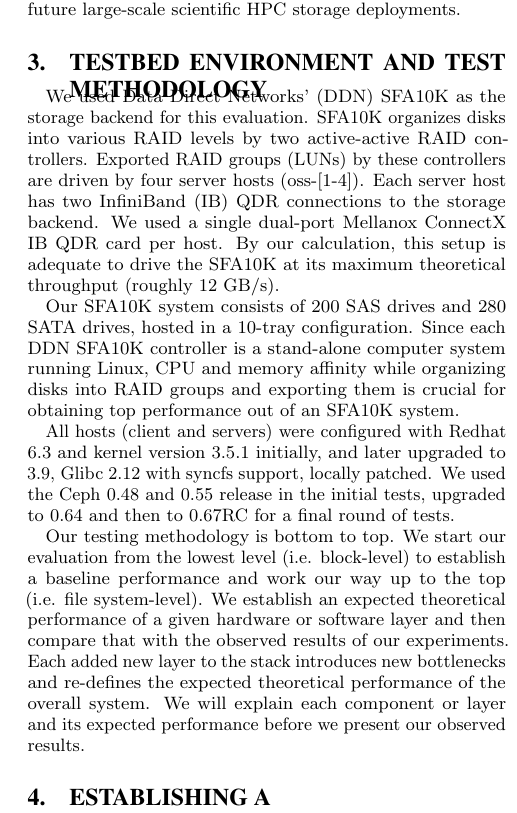
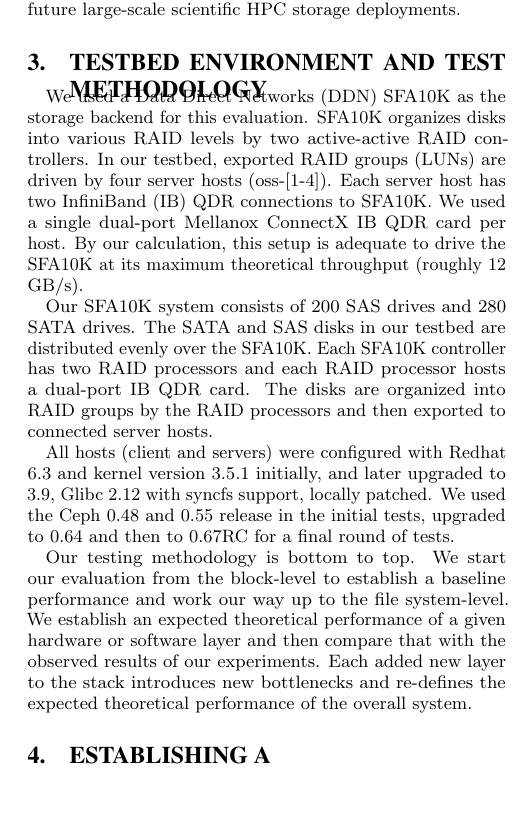
Before and after one commit to fwang2/pdsw12-ceph, a LaTeX paper (paper.tex, which reads testbed.tex): part of one column of page 2 of 6, cut so that both start at the same text, the shorter picture padded with empty space. Compiled offline with pdfLaTeX.

Commit message:
add testbed

```diff
--- a/testbed.tex
+++ b/testbed.tex
@@ -1,11 +1,11 @@
 \section{Testbed Environment and Test Methodology}
 \label{sec:testbed}
 
-We used Data Direct Networks' (DDN) SFA10K as the storage backend for this
+We used a Data Direct Networks (DDN) SFA10K as the storage backend for this
 evaluation. SFA10K organizes disks into various RAID levels by two
-active-active RAID controllers. Exported RAID groups (LUNs) by these
-controllers are driven by four server hosts (oss-[1-4]).  Each server host has
-two InfiniBand (IB) QDR connections to the storage backend.  We used a single
+active-active RAID controllers. In our testbed, exported RAID groups (LUNs)
+are driven by four server hosts (oss-[1-4]).  Each server host has
+two InfiniBand (IB) QDR connections to SFA10K.  We used a single
 dual-port Mellanox ConnectX IB QDR card per host.  By our calculation, this
 setup is adequate to drive the SFA10K at its maximum theoretical throughput
 (roughly 12 GB/s).
@@ -21,20 +21,23 @@ setup is adequate to drive the SFA10K at its maximum theoretical throughput
 \end{figure}
 \end{comment}
 
-Our SFA10K system consists of 200 SAS drives and 280 SATA drives, hosted in a
-10-tray configuration.
-%Each DDN SA4601 disk tray can host up to 60 disks and
-%has two SAS links per controller (four in total). The SATA and SAS disks in our
-%testbed are distributed evenly over ten SA4601 disk trays (20 SAS and 28 SATA
+Our SFA10K system consists of 200 SAS drives and 280 SATA drives.
+% hosted in a
+%10-tray configuration. Each DDN SA4601 disk tray can host up to 60 disks and
+%has two SAS links per controller (four in total).
+The SATA and SAS disks in our
+testbed are distributed evenly over the SFA10K.
+%ten SA4601 disk trays (20 SAS and 28 SATA
 %disks per tray).
-%Each SFA10K RAID controller has two RAID processors and each
-%RAID processor hosts a dual-port IB QDR card. The disks are organized into RAID
-%groups by the RAID processors (software RAID) and then exported to connected
-%server hosts over the IB connections.
-Since each DDN SFA10K controller is a
-stand-alone computer system running Linux, CPU and memory affinity while
-organizing disks into RAID groups and exporting them is crucial for obtaining
-top performance out of an SFA10K system.
+Each SFA10K controller has two RAID processors and each
+RAID processor hosts a dual-port IB QDR card. The disks are organized into RAID
+groups by the RAID processors and then exported to connected
+server hosts.
+%over the IB connections.
+%Since each SFA10K controller is a
+%stand-alone computer system running Linux, CPU and memory affinity while
+%organizing disks into RAID groups and exporting them is crucial for obtaining
+%top performance out of an SFA10K system.
 
 \begin{comment}
 Our Ceph testbed employs a collection of nodes, including the server hosts
@@ -79,13 +82,14 @@ final round of tests.
 
 
 Our testing methodology is bottom to top. We start our evaluation from the
-lowest level (i.e. block-level)  to establish a baseline performance and work
-our way up to the top (i.e. file system-level). We establish an expected
+block-level to establish a baseline performance and work
+our way up to the file system-level. We establish an expected
 theoretical performance of a given hardware or software layer and then compare
 that with the observed results of our experiments. Each added new layer to the
 stack introduces new bottlenecks and re-defines the expected theoretical
-performance of the overall system. We will explain each component or layer and
-its expected performance before we present our observed results.
+performance of the overall system.
+%We will explain each component or layer and
+%its expected performance before we present our observed results.
 
 %Our tools for benchmarking and evaluating different layers also change as we
 %go up in the stack.  For example, a tool perfect for assessing block-level
```
